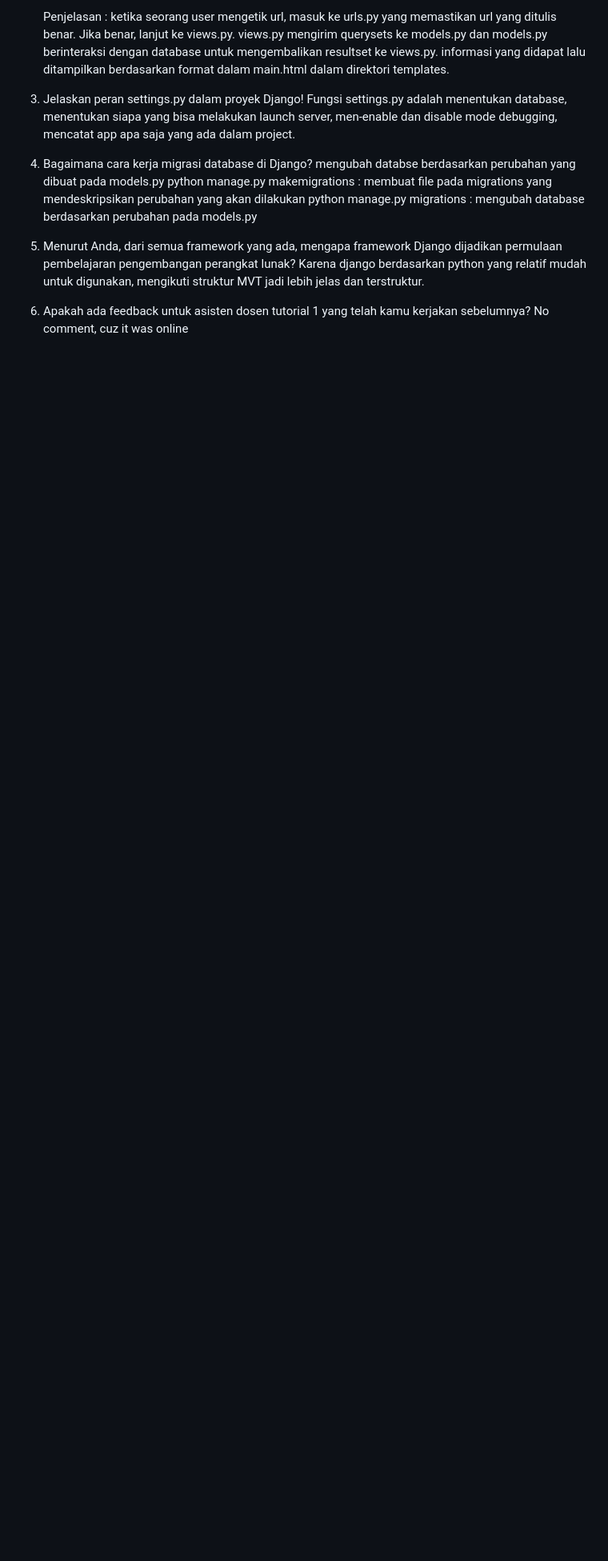
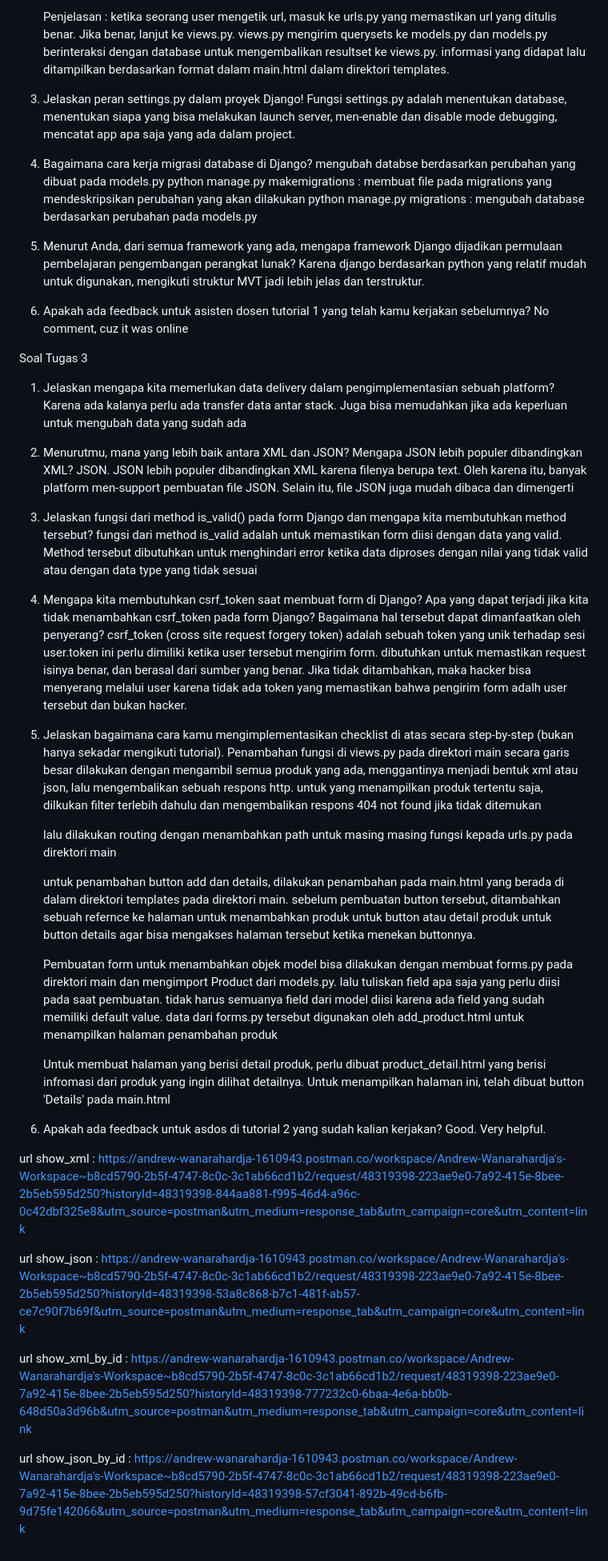
Before and after one commit to AndrewWanarahardja/atlas, a Markdown page: README.md, the part around the change printed below. Shown: that part at 80% size. GitHub-like rendering; blank space fills up the shorter version.

Commit message:
Tugas 3 questions

```diff
--- a/README.md
+++ b/README.md
@@ -58,3 +58,44 @@ Soal Tugas 2 :
 
 6. Apakah ada feedback untuk asisten dosen tutorial 1 yang telah kamu kerjakan sebelumnya?
     No comment, cuz it was online
+
+
+Soal Tugas 3
+1. Jelaskan mengapa kita memerlukan data delivery dalam pengimplementasian sebuah platform?
+    Karena ada kalanya perlu ada transfer data antar stack. Juga bisa memudahkan jika ada keperluan untuk mengubah data yang sudah ada
+
+2. Menurutmu, mana yang lebih baik antara XML dan JSON? Mengapa JSON lebih populer dibandingkan XML?
+    JSON. JSON lebih populer dibandingkan XML karena filenya berupa text. Oleh karena itu, banyak platform men-support pembuatan file JSON. Selain itu, file JSON juga mudah dibaca dan dimengerti
+
+3. Jelaskan fungsi dari method is_valid() pada form Django dan mengapa kita membutuhkan method tersebut?
+    fungsi dari method is_valid adalah untuk memastikan form diisi dengan data yang valid. Method tersebut dibutuhkan untuk menghindari error ketika data diproses dengan nilai yang tidak valid atau dengan data type yang tidak sesuai
+
+4. Mengapa kita membutuhkan csrf_token saat membuat form di Django? Apa yang dapat terjadi jika kita tidak menambahkan csrf_token pada form Django? Bagaimana hal tersebut dapat dimanfaatkan oleh penyerang?
+    csrf_token (cross site request forgery token) adalah sebuah token yang unik terhadap sesi user.token ini perlu dimiliki ketika user tersebut mengirim form. dibutuhkan untuk memastikan request isinya benar, dan berasal dari sumber yang benar. Jika tidak ditambahkan, maka hacker bisa menyerang melalui user karena tidak ada token yang memastikan bahwa pengirim form adalh user tersebut dan bukan hacker.
+
+
+5. Jelaskan bagaimana cara kamu mengimplementasikan checklist di atas secara step-by-step (bukan hanya sekadar mengikuti tutorial).
+    Penambahan fungsi di views.py pada direktori main secara garis besar dilakukan dengan mengambil semua produk yang ada, menggantinya menjadi bentuk xml atau json, lalu mengembalikan sebuah respons http. untuk yang menampilkan produk tertentu saja, dilkukan filter terlebih dahulu dan mengembalikan respons 404 not found jika tidak ditemukan
+
+    lalu dilakukan routing dengan menambahkan path untuk masing masing fungsi kepada urls.py pada direktori main
+
+    untuk penambahan button add dan details, dilakukan penambahan pada main.html yang berada di dalam direktori templates pada direktori main. sebelum pembuatan button tersebut, ditambahkan sebuah refernce ke halaman untuk menambahkan produk untuk button atau detail produk untuk button details agar bisa mengakses halaman tersebut ketika menekan buttonnya.
+
+    Pembuatan form untuk menambahkan objek model bisa dilakukan dengan membuat forms.py pada direktori main dan mengimport Product dari models.py. lalu tuliskan field apa saja yang perlu diisi pada saat pembuatan. tidak harus semuanya field dari model diisi karena ada field yang sudah memiliki default value. data dari forms.py tersebut digunakan oleh add_product.html untuk menampilkan halaman penambahan produk
+
+    Untuk membuat halaman yang berisi detail produk, perlu dibuat product_detail.html yang berisi infromasi dari produk yang ingin dilihat detailnya. Untuk menampilkan halaman ini, telah dibuat button 'Details' pada main.html
+
+6. Apakah ada feedback untuk asdos di tutorial 2 yang sudah kalian kerjakan?
+    Good. Very helpful.
+
+url show_xml :
+https://andrew-wanarahardja-1610943.postman.co/workspace/Andrew-Wanarahardja's-Workspace~b8cd5790-2b5f-4747-8c0c-3c1ab66cd1b2/request/48319398-223ae9e0-7a92-415e-8bee-2b5eb595d250?historyId=48319398-844aa881-f995-46d4-a96c-0c42dbf325e8&utm_source=postman&utm_medium=response_tab&utm_campaign=core&utm_content=link
+
+url show_json :
+https://andrew-wanarahardja-1610943.postman.co/workspace/Andrew-Wanarahardja's-Workspace~b8cd5790-2b5f-4747-8c0c-3c1ab66cd1b2/request/48319398-223ae9e0-7a92-415e-8bee-2b5eb595d250?historyId=48319398-53a8c868-b7c1-481f-ab57-ce7c90f7b69f&utm_source=postman&utm_medium=response_tab&utm_campaign=core&utm_content=link
+
+url show_xml_by_id :
+https://andrew-wanarahardja-1610943.postman.co/workspace/Andrew-Wanarahardja's-Workspace~b8cd5790-2b5f-4747-8c0c-3c1ab66cd1b2/request/48319398-223ae9e0-7a92-415e-8bee-2b5eb595d250?historyId=48319398-777232c0-6baa-4e6a-bb0b-648d50a3d96b&utm_source=postman&utm_medium=response_tab&utm_campaign=core&utm_content=link
+
+url show_json_by_id :
+https://andrew-wanarahardja-1610943.postman.co/workspace/Andrew-Wanarahardja's-Workspace~b8cd5790-2b5f-4747-8c0c-3c1ab66cd1b2/request/48319398-223ae9e0-7a92-415e-8bee-2b5eb595d250?historyId=48319398-57cf3041-892b-49cd-b6fb-9d75fe142066&utm_source=postman&utm_medium=response_tab&utm_campaign=core&utm_content=link
```
Also changed, not shown: other parts of README.md (+4 -4 lines).
